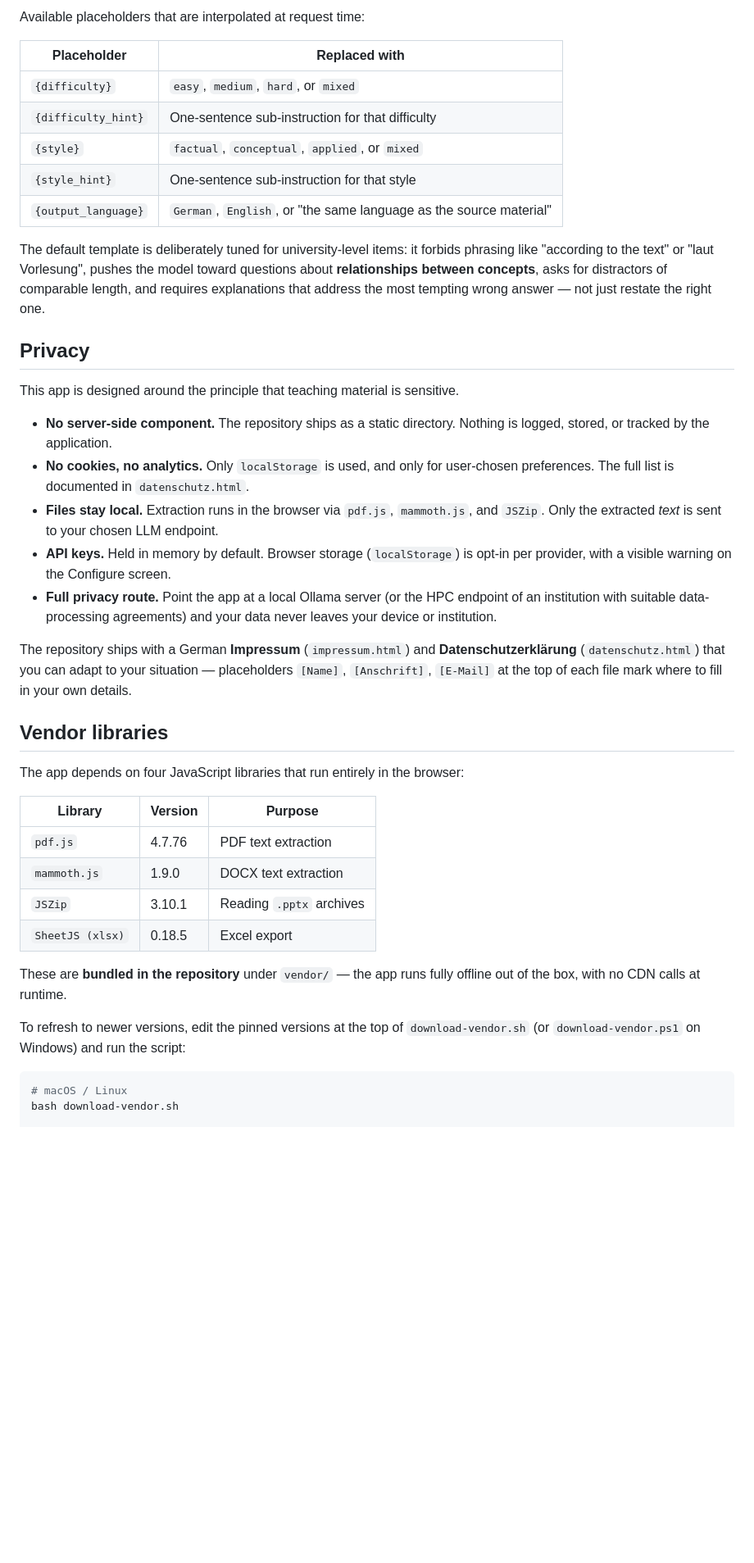
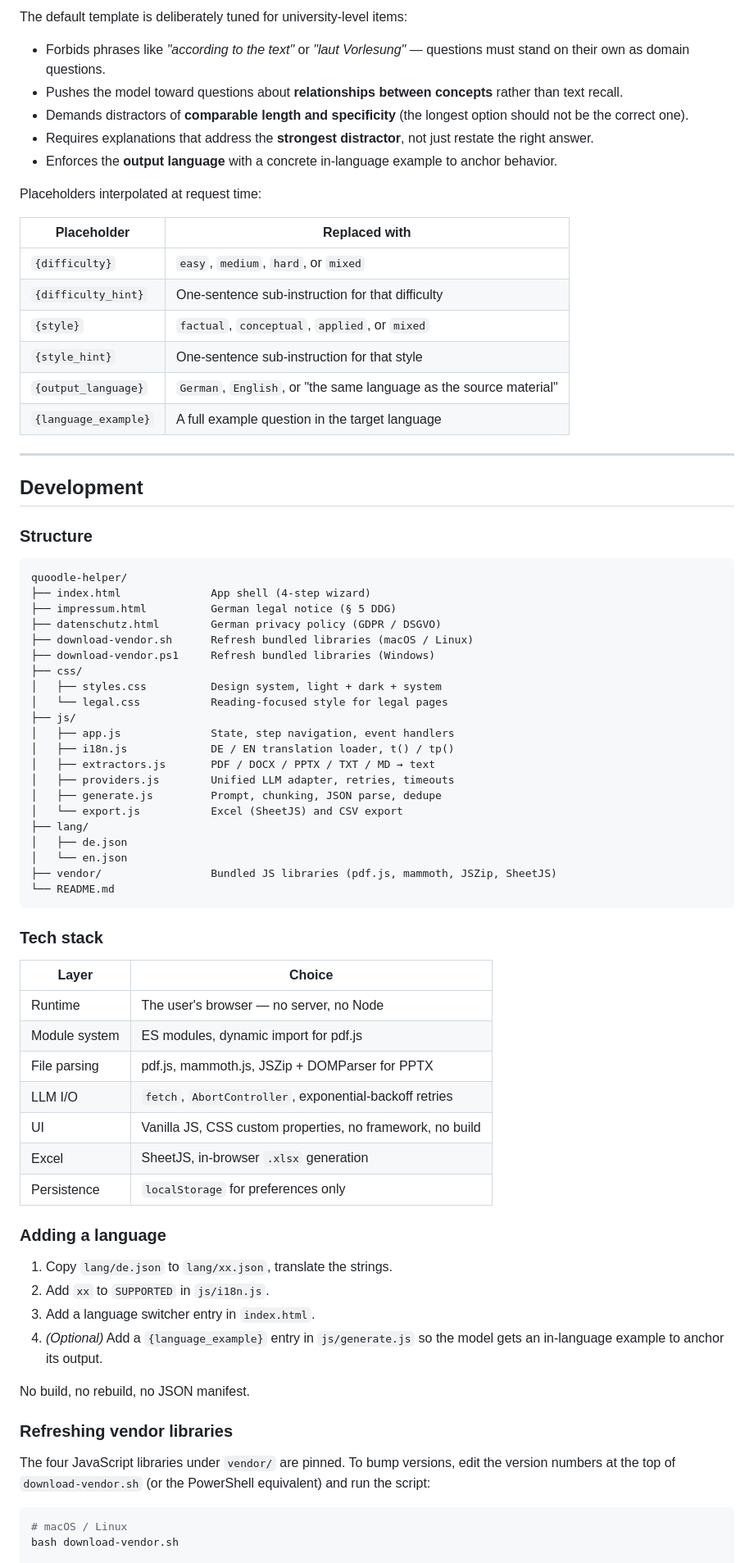
Before and after one commit to gerhi/quoodle-helper, a Markdown page: README.md, the part around one of its changes. Shown at 82% size. GitHub-like rendering; blank space fills up the shorter version.

````diff
--- a/README.md
+++ b/README.md
@@ -86,5 +193,13 @@ Under **Configure → Advanced: Base URL & Prompt** you can view and edit the fu
 
-Available placeholders that are interpolated at request time:
+The default template is deliberately tuned for university-level items:
+
+- Forbids phrases like *"according to the text"* or *"laut Vorlesung"* — questions must stand on their own as domain questions.
+- Pushes the model toward questions about **relationships between concepts** rather than text recall.
+- Demands distractors of **comparable length and specificity** (the longest option should not be the correct one).
+- Requires explanations that address the **strongest distractor**, not just restate the right answer.
+- Enforces the **output language** with a concrete in-language example to anchor behavior.
+
+Placeholders interpolated at request time:
 
 | Placeholder | Replaced with |
 |---|---|
@@ -93,35 +208,65 @@ Available placeholders that are interpolated at request time:
 | `{style}` | `factual`, `conceptual`, `applied`, or `mixed` |
 | `{style_hint}` | One-sentence sub-instruction for that style |
 | `{output_language}` | `German`, `English`, or "the same language as the source material" |
+| `{language_example}` | A full example question in the target language |
 
-The default template is deliberately tuned for university-level items: it forbids phrasing like "according to the text" or "laut Vorlesung", pushes the model toward questions about **relationships between concepts**, asks for distractors of comparable length, and requires explanations that address the most tempting wrong answer — not just restate the right one.
+---
 
-## Privacy
+## Development
 
-This app is designed around the principle that teaching material is sensitive.
+### Structure
 
-- **No server-side component.** The repository ships as a static directory. Nothing is logged, stored, or tracked by the application.
-- **No cookies, no analytics.** Only `localStorage` is used, and only for user-chosen preferences. The full list is documented in `datenschutz.html`.
-- **Files stay local.** Extraction runs in the browser via `pdf.js`, `mammoth.js`, and `JSZip`. Only the extracted *text* is sent to your chosen LLM endpoint.
-- **API keys.** Held in memory by default. Browser storage (`localStorage`) is opt-in per provider, with a visible warning on the Configure screen.
-- **Full privacy route.** Point the app at a local Ollama server (or the HPC endpoint of an institution with suitable data-processing agreements) and your data never leaves your device or institution.
+```
+quoodle-helper/
+├── index.html              App shell (4-step wizard)
+├── impressum.html          German legal notice (§ 5 DDG)
+├── datenschutz.html        German privacy policy (GDPR / DSGVO)
+├── download-vendor.sh      Refresh bundled libraries (macOS / Linux)
+├── download-vendor.ps1     Refresh bundled libraries (Windows)
+├── css/
+│   ├── styles.css          Design system, light + dark + system
+│   └── legal.css           Reading-focused style for legal pages
+├── js/
+│   ├── app.js              State, step navigation, event handlers
+│   ├── i18n.js             DE / EN translation loader, t() / tp()
+│   ├── extractors.js       PDF / DOCX / PPTX / TXT / MD → text
+│   ├── providers.js        Unified LLM adapter, retries, timeouts
+│   ├── generate.js         Prompt, chunking, JSON parse, dedupe
+│   └── export.js           Excel (SheetJS) and CSV export
+├── lang/
+│   ├── de.json
+│   └── en.json
+├── vendor/                 Bundled JS libraries (pdf.js, mammoth, JSZip, SheetJS)
+└── README.md
+```
 
-The repository ships with a German **Impressum** (`impressum.html`) and **Datenschutzerklärung** (`datenschutz.html`) that you can adapt to your situation — placeholders `[Name]`, `[Anschrift]`, `[E-Mail]` at the top of each file mark where to fill in your own details.
+### Tech stack
 
-## Vendor libraries
+| Layer | Choice |
+|---|---|
+| Runtime | The user's browser — no server, no Node |
+| Module system | ES modules, dynamic import for pdf.js |
+| File parsing | pdf.js, mammoth.js, JSZip + DOMParser for PPTX |
+| LLM I/O | `fetch`, `AbortController`, exponential-backoff retries |
+| UI | Vanilla JS, CSS custom properties, no framework, no build |
+| Excel | SheetJS, in-browser `.xlsx` generation |
+| Persistence | `localStorage` for preferences only |
 
-The app depends on four JavaScript libraries that run entirely in the browser:
+### Adding a language
 
-| Library | Version | Purpose |
-|---|---|---|
-| `pdf.js` | 4.7.76 | PDF text extraction |
-| `mammoth.js` | 1.9.0 | DOCX text extraction |
-| `JSZip` | 3.10.1 | Reading `.pptx` archives |
-| `SheetJS (xlsx)` | 0.18.5 | Excel export |
+1. Copy `lang/de.json` to `lang/xx.json`, translate the strings.
+2. Add `xx` to `SUPPORTED` in `js/i18n.js`.
+3. Add a language switcher entry in `index.html`.
+4. *(Optional)* Add a `{language_example}` entry in `js/generate.js` so the
+   model gets an in-language example to anchor its output.
 
-These are **bundled in the repository** under `vendor/` — the app runs fully offline out of the box, with no CDN calls at runtime.
+No build, no rebuild, no JSON manifest.
 
-To refresh to newer versions, edit the pinned versions at the top of `download-vendor.sh` (or `download-vendor.ps1` on Windows) and run the script:
+### Refreshing vendor libraries
+
+The four JavaScript libraries under `vendor/` are pinned. To bump versions,
+edit the version numbers at the top of `download-vendor.sh` (or the
+PowerShell equivalent) and run the script:
 
 ```bash
 # macOS / Linux
````
Also changed, not shown: other parts of README.md (+202 -82 lines).
